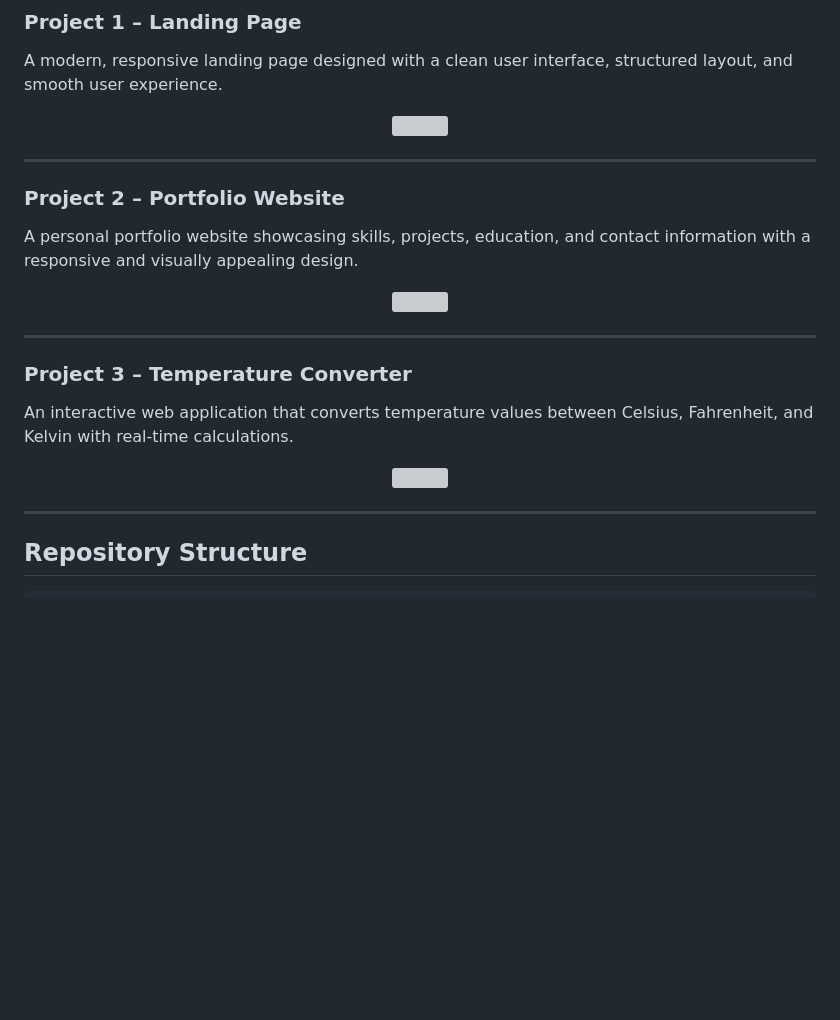
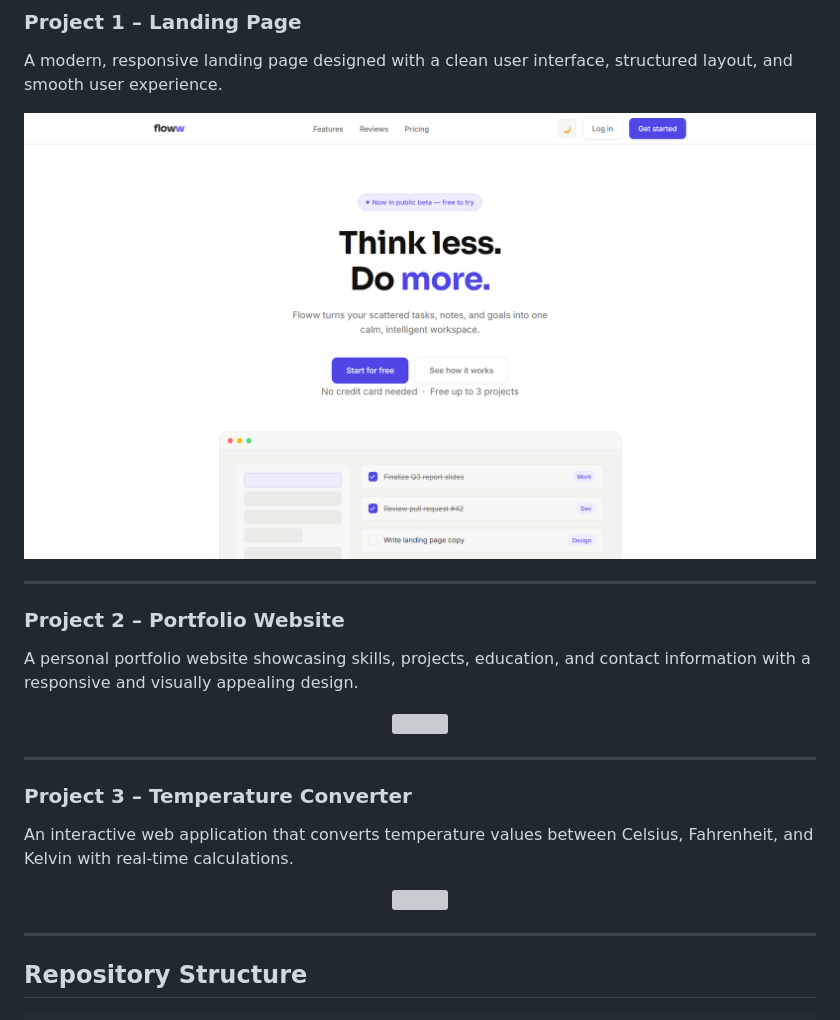
Before and after one commit to k-jigar/OIBSIP, a Markdown page: README.md, the part around one of its changes. GitHub-like rendering; blank space fills up the shorter version; grey boxes are pictures that could not be loaded.

```diff
--- a/README.md
+++ b/README.md
@@ -32,7 +32,7 @@ The objective of this repository is to demonstrate practical frontend developmen
 A modern, responsive landing page designed with a clean user interface, structured layout, and smooth user experience.
 
 <p align="center">
-  <img src="Landing-Page/landing-page.png" width="900">
+  <img src="WebDev-Task1-Landing-Page/landing-page.png" width="900">
 </p>
 
 ---
```
Also changed, not shown: other parts of README.md (+2 -2 lines).
